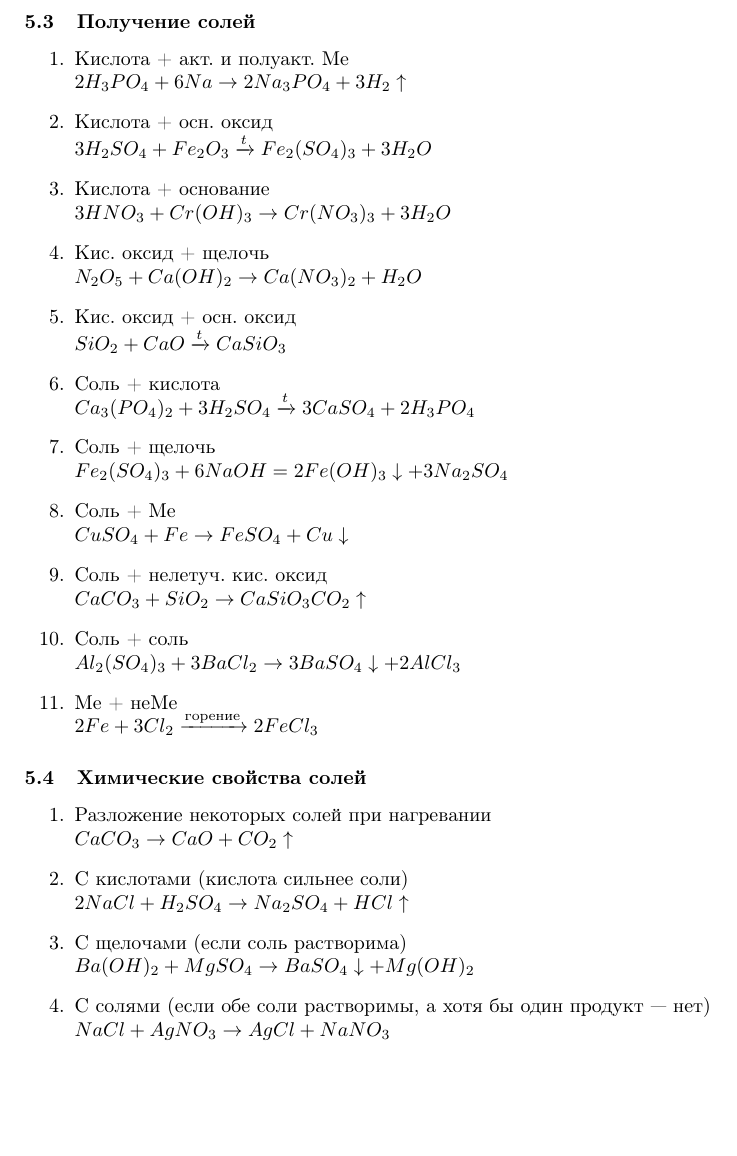
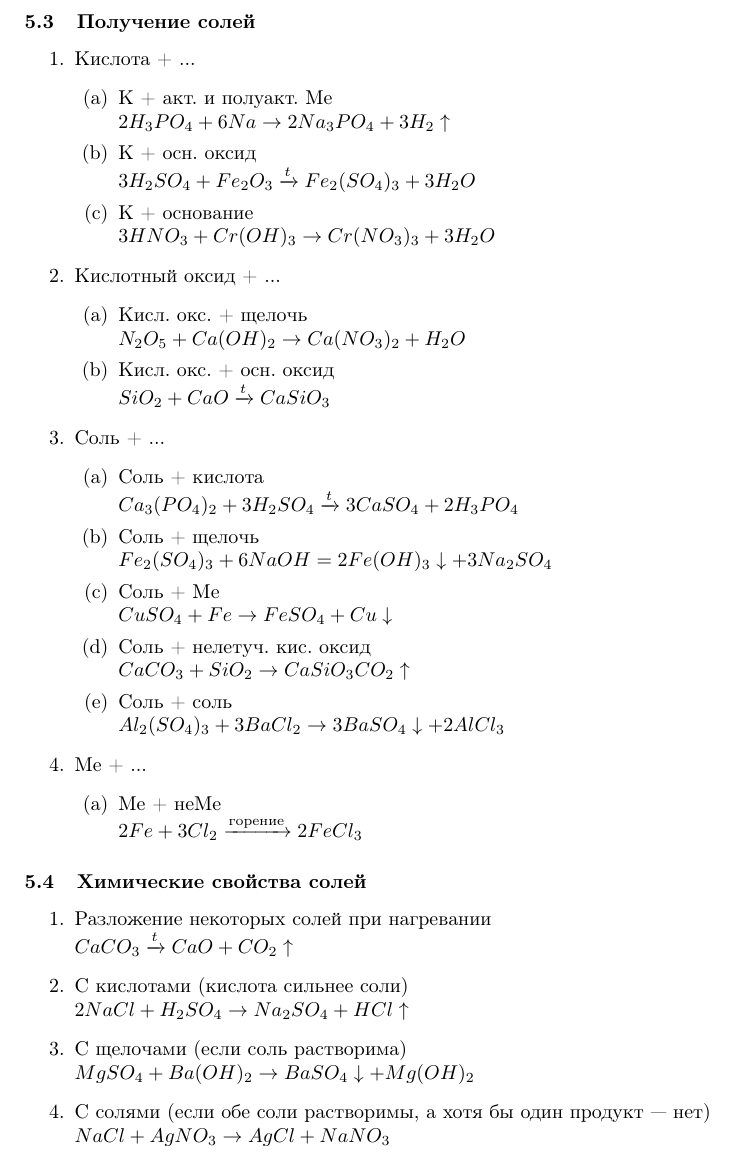
Before and after one commit to kotfind/chemistry_notes, a LaTeX document (main.tex, which reads Соли.tex): part of page 10 of 10 before the commit and part of page 10 of 11 after it, cut so that both start at the same text, the shorter picture padded with empty space. Compiled offline with pdfLaTeX.

Commit message:
Соли

```diff
--- a/Соли.tex
+++ b/Соли.tex
@@ -60,21 +60,29 @@
 
 \subsection{Получение солей}
 \begin{enumerate}
-    \item Кислота + акт. и полуакт. Ме\\
+    \item Кислота + ...
+    \begin{enumerate}
+        \item К + акт. и полуакт. Ме\\
             $2H_3PO_4 + 6Na \ra 2Na_3PO_4 + 3H_2\ua$
 
-    \item Кислота + осн. оксид\\
+        \item К + осн. оксид\\
             $3H_2SO_4 + Fe_2O_3 \tarrow Fe_2(SO_4)_3 + 3H_2O$
 
-    \item Кислота + основание\\
+        \item К + основание\\
             $3HNO_3 + Cr(OH)_3 \ra Cr(NO_3)_3 + 3H_2O$
+    \end{enumerate}
 
-    \item Кис. оксид + щелочь\\
+    \item Кислотный оксид + ...
+    \begin{enumerate}
+        \item Кисл. окс. + щелочь\\
             $N_2O_5 + Ca(OH)_2 \ra Ca(NO_3)_2 + H_2O$
 
-    \item Кис. оксид + осн. оксид\\
+        \item Кисл. окс. + осн. оксид\\
             $SiO_2 + CaO \tarrow CaSiO_3$
+    \end{enumerate}
 
+    \item Соль + ...
+    \begin{enumerate}
         \item Соль + кислота\\
             $Ca_3(PO_4)_2 + 3H_2SO_4 \tarrow 3CaSO_4 + 2H_3PO_4$
 
@@ -89,9 +97,13 @@
 
         \item Соль + соль\\
             $Al_2(SO_4)_3 + 3BaCl_2 \ra 3BaSO_4\da + 2AlCl_3$
+    \end{enumerate}
 
+    \item Ме + ...
+    \begin{enumerate}
         \item Ме + неМе\\
             $2Fe + 3Cl_2 \xrightarrow{горение} 2FeCl_3$
+    \end{enumerate}
 
 \end{enumerate}
 
@@ -99,13 +111,13 @@
 \subsection{Химические свойства солей}
 \begin{enumerate}
     \item Разложение некоторых солей при нагревании\\
-        $CaCO_3 \ra CaO + CO_2\ua$
+        $CaCO_3 \tarrow CaO + CO_2\ua$
 
     \item С кислотами (кислота сильнее соли)\\
         $2NaCl + H_2SO_4 \ra Na_2SO_4 + HCl\ua$
 
     \item С щелочами (если соль растворима)\\
-        $Ba(OH)_2 + MgSO_4 \ra BaSO_4\da + Mg(OH)_2$
+        $MgSO_4 + Ba(OH)_2 \ra BaSO_4\da + Mg(OH)_2$
 
     \item С солями (если обе соли растворимы, а хотя бы один продукт --- нет)\\
         $NaCl + AgNO_3 \ra AgCl + NaNO_3$
```
Also changed, not shown: main.pdf. Lines whose indentation alone changed are shown as unchanged.
